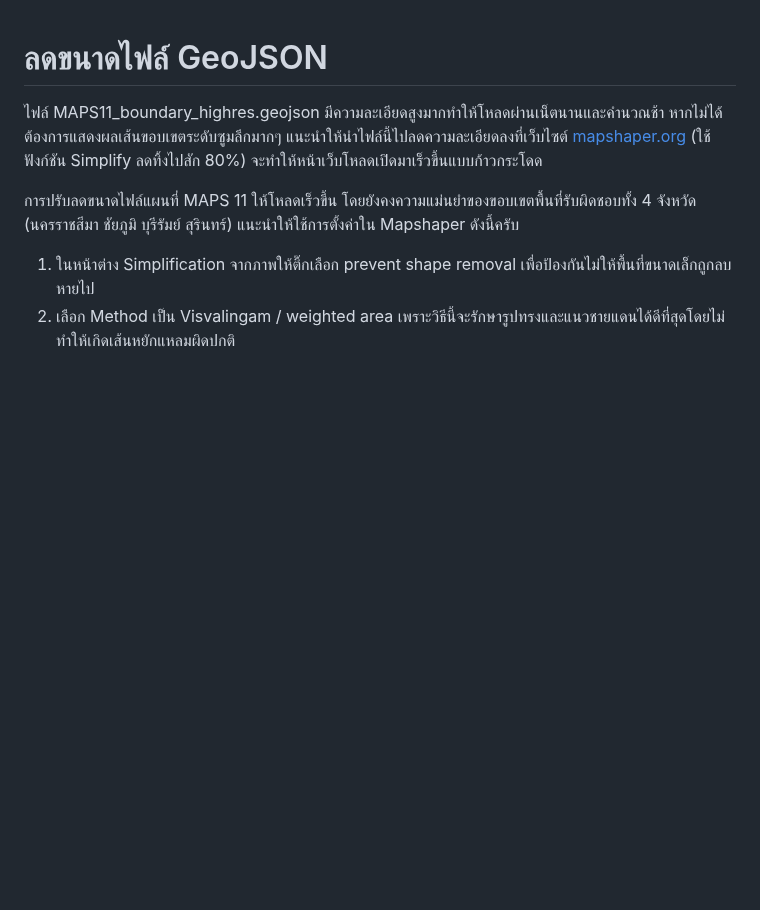
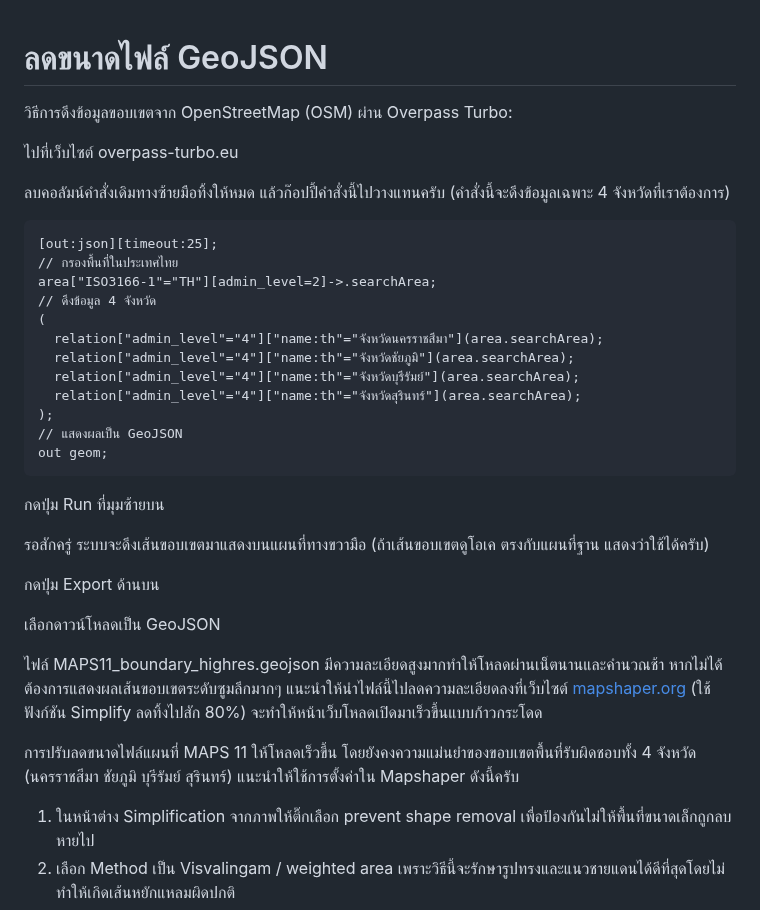
Before and after one commit to Kietpawpan/hotspot, a Markdown page: KM/shapeFileSimplify.md, the part around the change. Drawn GitHub-style; blank space fills up the shorter version.

````diff
--- a/KM/shapeFileSimplify.md
+++ b/KM/shapeFileSimplify.md
@@ -1,5 +1,34 @@
 
 # ลดขนาดไฟล์ GeoJSON
+
+วิธีการดึงข้อมูลขอบเขตจาก OpenStreetMap (OSM) ผ่าน Overpass Turbo:
+
+ไปที่เว็บไซต์ overpass-turbo.eu
+
+ลบคอลัมน์คำสั่งเดิมทางซ้ายมือทิ้งให้หมด แล้วก๊อปปี้คำสั่งนี้ไปวางแทนครับ (คำสั่งนี้จะดึงข้อมูลเฉพาะ 4 จังหวัดที่เราต้องการ)
+```
+[out:json][timeout:25];
+// กรองพื้นที่ในประเทศไทย
+area["ISO3166-1"="TH"][admin_level=2]->.searchArea;
+// ดึงข้อมูล 4 จังหวัด
+(
+  relation["admin_level"="4"]["name:th"="จังหวัดนครราชสีมา"](area.searchArea);
+  relation["admin_level"="4"]["name:th"="จังหวัดชัยภูมิ"](area.searchArea);
+  relation["admin_level"="4"]["name:th"="จังหวัดบุรีรัมย์"](area.searchArea);
+  relation["admin_level"="4"]["name:th"="จังหวัดสุรินทร์"](area.searchArea);
+);
+// แสดงผลเป็น GeoJSON
+out geom;
+```
+กดปุ่ม Run ที่มุมซ้ายบน
+
+รอสักครู่ ระบบจะดึงเส้นขอบเขตมาแสดงบนแผนที่ทางขวามือ (ถ้าเส้นขอบเขตดูโอเค ตรงกับแผนที่ฐาน แสดงว่าใช้ได้ครับ)
+
+กดปุ่ม Export ด้านบน
+
+เลือกดาวน์โหลดเป็น GeoJSON
+
+
 ไฟล์ MAPS11_boundary_highres.geojson มีความละเอียดสูงมากทำให้โหลดผ่านเน็ตนานและคำนวณช้า หากไม่ได้ต้องการแสดงผลเส้นขอบเขตระดับซูมลึกมากๆ แนะนำให้นำไฟล์นี้ไปลดความละเอียดลงที่เว็บไซต์ [mapshaper.org](https://mapshaper.org/) (ใช้ฟังก์ชัน Simplify ลดทิ้งไปสัก 80%) จะทำให้หน้าเว็บโหลดเปิดมาเร็วขึ้นแบบก้าวกระโดด
 
 การปรับลดขนาดไฟล์แผนที่ MAPS 11 ให้โหลดเร็วขึ้น โดยยังคงความแม่นยำของขอบเขตพื้นที่รับผิดชอบทั้ง 4 จังหวัด (นครราชสีมา ชัยภูมิ บุรีรัมย์ สุรินทร์) แนะนำให้ใช้การตั้งค่าใน Mapshaper ดังนี้ครับ
````
